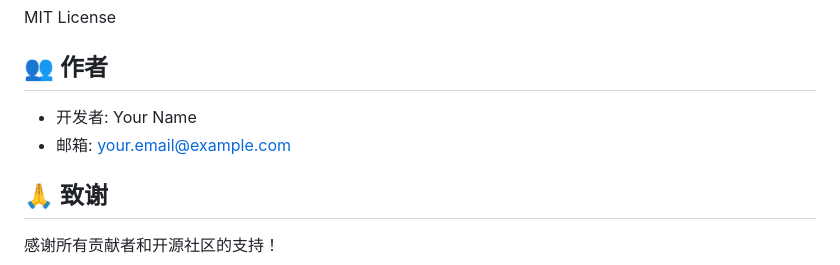
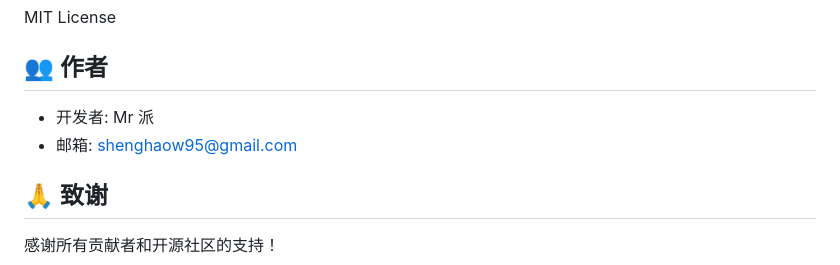
Before and after one commit to EvanPKing/opensource, a Markdown page: xiaohongshu-meme-analysis/README.md, the part around the change. Rendered like a GitHub page.

Commit message:
Update xiaohongshu README

```diff
--- a/xiaohongshu-meme-analysis/README.md
+++ b/xiaohongshu-meme-analysis/README.md
@@ -213,8 +213,8 @@ MIT License
 
 ## 👥 作者
 
-- 开发者: Your Name
-- 邮箱: your.email@example.com
+- 开发者: Mr 派
+- 邮箱: shenghaow95@gmail.com
 
 ## 🙏 致谢
 
```
